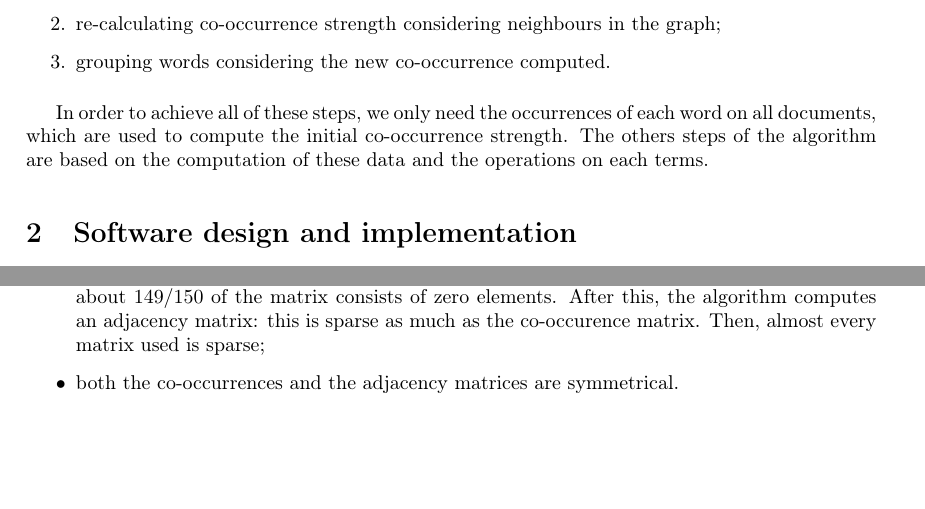
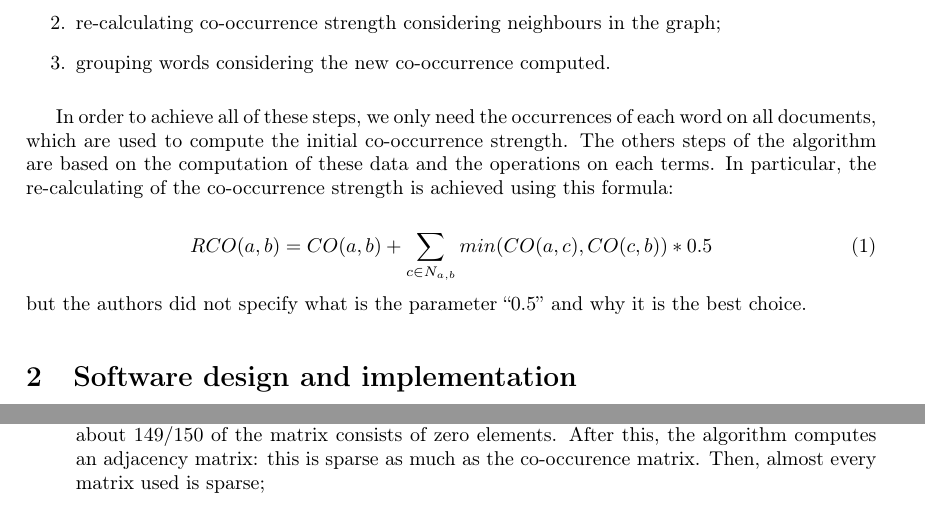
Before and after one commit to gfornari/ir-2016-2017-stem-by-docs, a LaTeX paper (index.tex, which reads texts/algorithm_overview.tex): two parts of pages 1 and 2 of 7, joined at a grey line, cut so that both start at the same text, the shorter picture padded with empty space. Compiled offline with pdfLaTeX.

Commit message:
Added consideration on parameter 0.5 on algorithm overview

```diff
--- a/texts/algorithm_overview.tex
+++ b/texts/algorithm_overview.tex
@@ -12,4 +12,9 @@ The algorithm consists of three main parts:
         \item grouping words considering the new co-occurrence computed.
     \end{enumerate}
 
-    In order to achieve all of these steps, we only need the occurrences of each word on all documents, which are used to compute the initial co-occurrence strength. The others steps of the algorithm are based on the computation of these data and the operations on each terms.
+    In order to achieve all of these steps, we only need the occurrences of each word on all documents, which are used to compute the initial co-occurrence strength. The others steps of the algorithm are based on the computation of these data and the operations on each terms. In particular, the re-calculating of the co-occurrence strength is achieved using this formula:
+
+    \begin{equation}
+		RCO(a,b) = CO(a,b) + \sum_{c \in N_{a,b}}min(CO(a,c), CO(c, b)) * 0.5
+    \end{equation}
+but the authors did not specify what is the parameter ``0.5'' and why it is the best choice.
```
